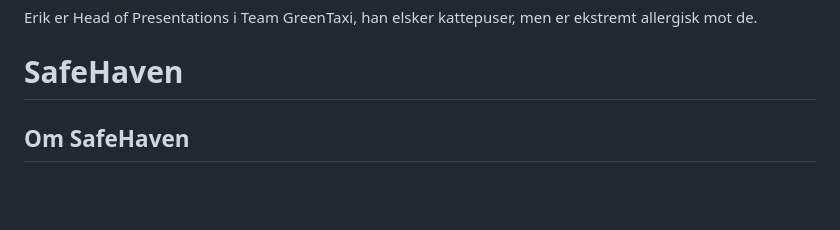
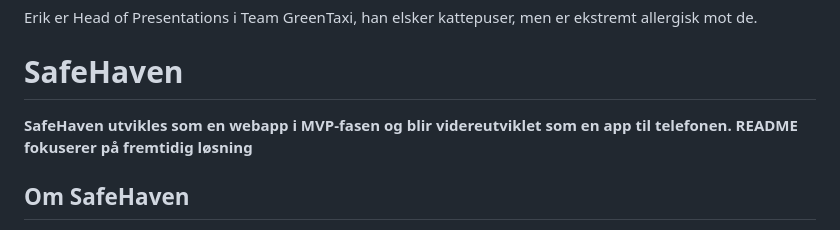
Before and after one commit to Kristiansund-kommune/Creative-Development-Unit-1, a Markdown page: README.md, the part around the change. Rendered like a GitHub page; blank space fills up the shorter version.

```diff
--- a/README.md
+++ b/README.md
@@ -23,6 +23,8 @@
 <p>Erik er Head of Presentations i Team GreenTaxi, han elsker kattepuser, men er ekstremt allergisk mot de.</p>
 
 <h1>SafeHaven</h1>
+
+<strong>SafeHaven utvikles som en webapp i MVP-fasen og blir videreutviklet som en app til telefonen. README fokuserer på fremtidig løsning
 
 <h2>Om SafeHaven</h2>
 <p>SafeHaven er en beredskaps- og nødresponsapp designet for å gi enkeltpersoner, familier, og samfunn verktøyene de trenger for å forberede seg på, håndtere, og komme seg etter nødsituasjoner. Ved å kombinere brukervennlig teknologi med omfattende beredskapsressurser, sikter SafeHaven mot å styrke brukere med kunnskap og verktøy for å forbedre sikkerheten og beredskapen.</p>
```
